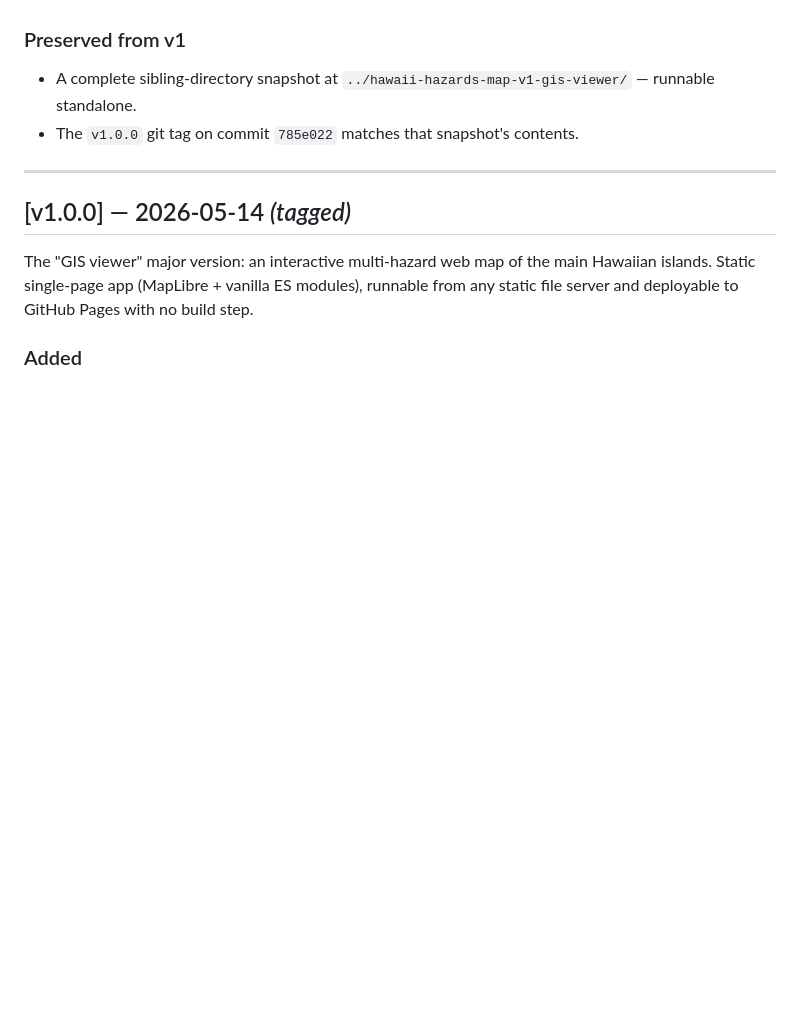
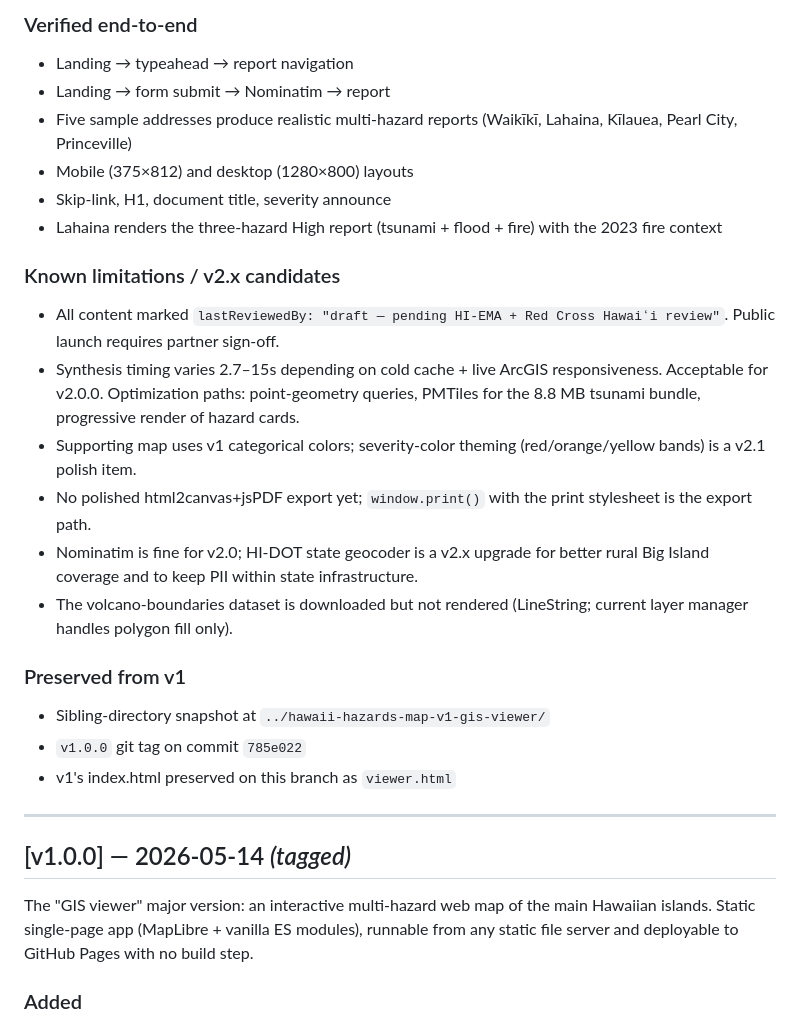
Before and after one commit to koganemochi1-boop/hawaii-hazards, a Markdown page: CHANGELOG.md, the part around one of its changes. Drawn GitHub-style; blank space fills up the shorter version.

```diff
--- a/CHANGELOG.md
+++ b/CHANGELOG.md
@@ -42,9 +94,34 @@ The map demotes to a supporting visual.
+### Verified end-to-end
+- Landing → typeahead → report navigation
+- Landing → form submit → Nominatim → report
+- Five sample addresses produce realistic multi-hazard reports
+  (Waikīkī, Lahaina, Kīlauea, Pearl City, Princeville)
+- Mobile (375×812) and desktop (1280×800) layouts
+- Skip-link, H1, document title, severity announce
+- Lahaina renders the three-hazard High report (tsunami + flood + fire)
+  with the 2023 fire context
+
+### Known limitations / v2.x candidates
+- All content marked `lastReviewedBy: "draft — pending HI-EMA + Red
+  Cross Hawaiʻi review"`. Public launch requires partner sign-off.
+- Synthesis timing varies 2.7–15s depending on cold cache + live
+  ArcGIS responsiveness. Acceptable for v2.0.0. Optimization paths:
+  point-geometry queries, PMTiles for the 8.8 MB tsunami bundle,
+  progressive render of hazard cards.
+- Supporting map uses v1 categorical colors; severity-color theming
+  (red/orange/yellow bands) is a v2.1 polish item.
+- No polished html2canvas+jsPDF export yet; `window.print()` with the
+  print stylesheet is the export path.
+- Nominatim is fine for v2.0; HI-DOT state geocoder is a v2.x upgrade
+  for better rural Big Island coverage and to keep PII within state
+  infrastructure.
+- The volcano-boundaries dataset is downloaded but not rendered
+  (LineString; current layer manager handles polygon fill only).
 
 ### Preserved from v1
-- A complete sibling-directory snapshot at
-  `../hawaii-hazards-map-v1-gis-viewer/` — runnable standalone.
-- The `v1.0.0` git tag on commit `785e022` matches that snapshot's
-  contents.
+- Sibling-directory snapshot at `../hawaii-hazards-map-v1-gis-viewer/`
+- `v1.0.0` git tag on commit `785e022`
+- v1's index.html preserved on this branch as `viewer.html`
 
 ---
 
```
Also changed, not shown: other parts of CHANGELOG.md (+81 -29 lines).
